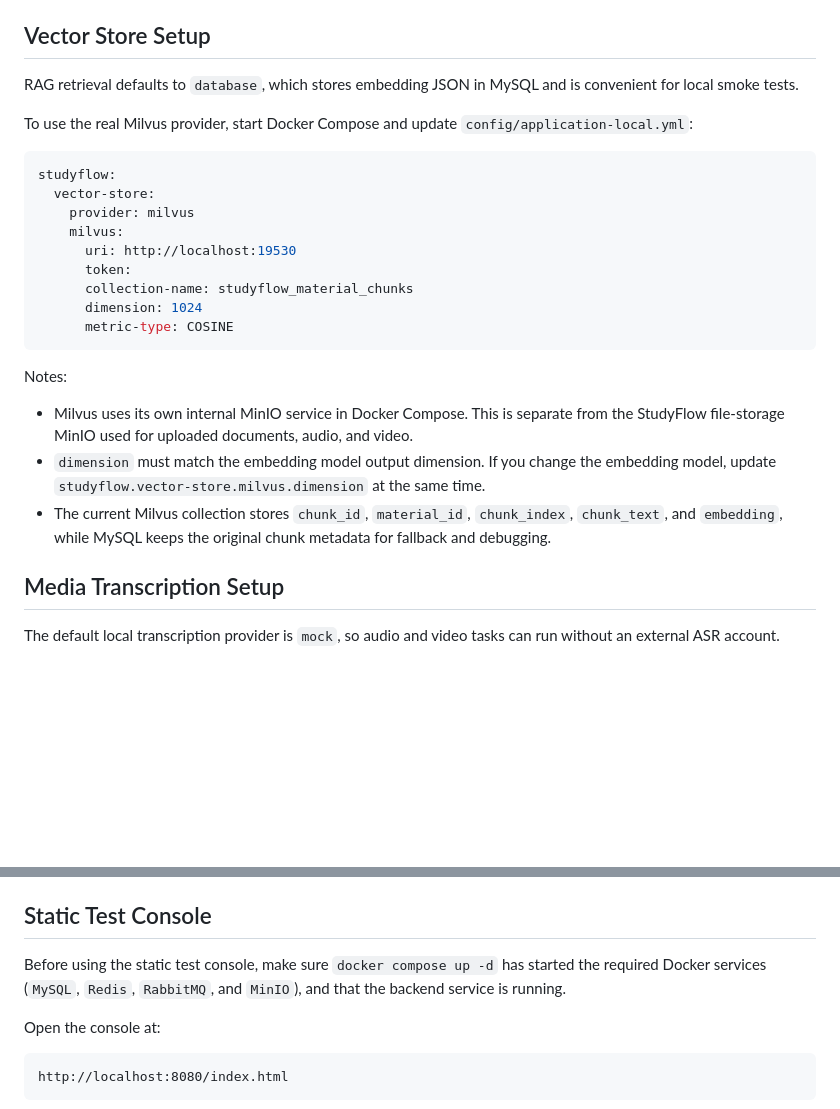
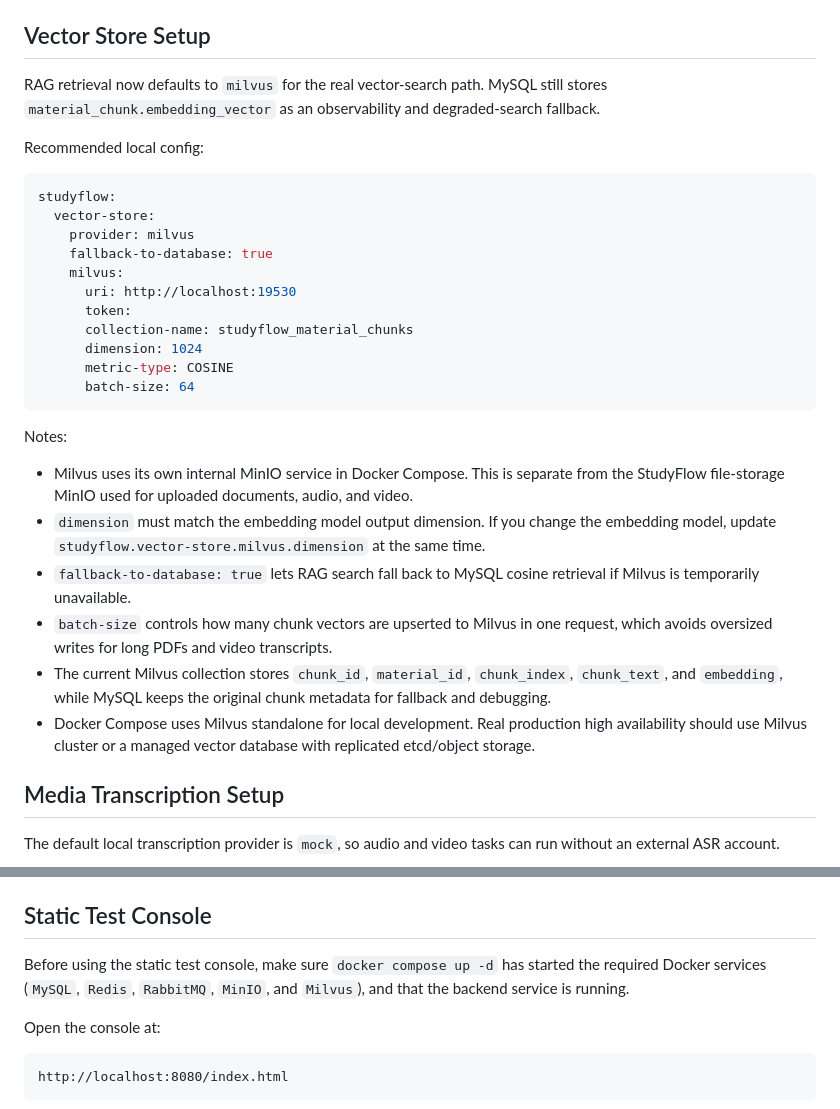
Before and after one commit to 109443777/StudyFlow-AI, a Markdown page: backend/README.md, 2 parts joined by grey strips. Rendered like a GitHub page; blank space fills up the shorter version.

Commit message:
docs: describe rag milvus hardening

````diff
--- a/backend/README.md
+++ b/backend/README.md
@@ -78,26 +78,31 @@ Notes:
 
 ## Vector Store Setup
 
-RAG retrieval defaults to `database`, which stores embedding JSON in MySQL and is convenient for local smoke tests.
+RAG retrieval now defaults to `milvus` for the real vector-search path. MySQL still stores `material_chunk.embedding_vector` as an observability and degraded-search fallback.
 
-To use the real Milvus provider, start Docker Compose and update `config/application-local.yml`:
+Recommended local config:
 
 ```yaml
 studyflow:
   vector-store:
     provider: milvus
+    fallback-to-database: true
     milvus:
       uri: http://localhost:19530
       token:
       collection-name: studyflow_material_chunks
       dimension: 1024
       metric-type: COSINE
+      batch-size: 64
 ```
 
 Notes:
 - Milvus uses its own internal MinIO service in Docker Compose. This is separate from the StudyFlow file-storage MinIO used for uploaded documents, audio, and video.
 - `dimension` must match the embedding model output dimension. If you change the embedding model, update `studyflow.vector-store.milvus.dimension` at the same time.
+- `fallback-to-database: true` lets RAG search fall back to MySQL cosine retrieval if Milvus is temporarily unavailable.
+- `batch-size` controls how many chunk vectors are upserted to Milvus in one request, which avoids oversized writes for long PDFs and video transcripts.
 - The current Milvus collection stores `chunk_id`, `material_id`, `chunk_index`, `chunk_text`, and `embedding`, while MySQL keeps the original chunk metadata for fallback and debugging.
+- Docker Compose uses Milvus standalone for local development. Real production high availability should use Milvus cluster or a managed vector database with replicated etcd/object storage.
 
 ## Media Transcription Setup
 
@@ -173,7 +178,7 @@ PowerShell:
 
 ## Static Test Console
 
-Before using the static test console, make sure `docker compose up -d` has started the required Docker services (`MySQL`, `Redis`, `RabbitMQ`, and `MinIO`), and that the backend service is running.
+Before using the static test console, make sure `docker compose up -d` has started the required Docker services (`MySQL`, `Redis`, `RabbitMQ`, `MinIO`, and `Milvus`), and that the backend service is running.
 
 Open the console at:
 
````
